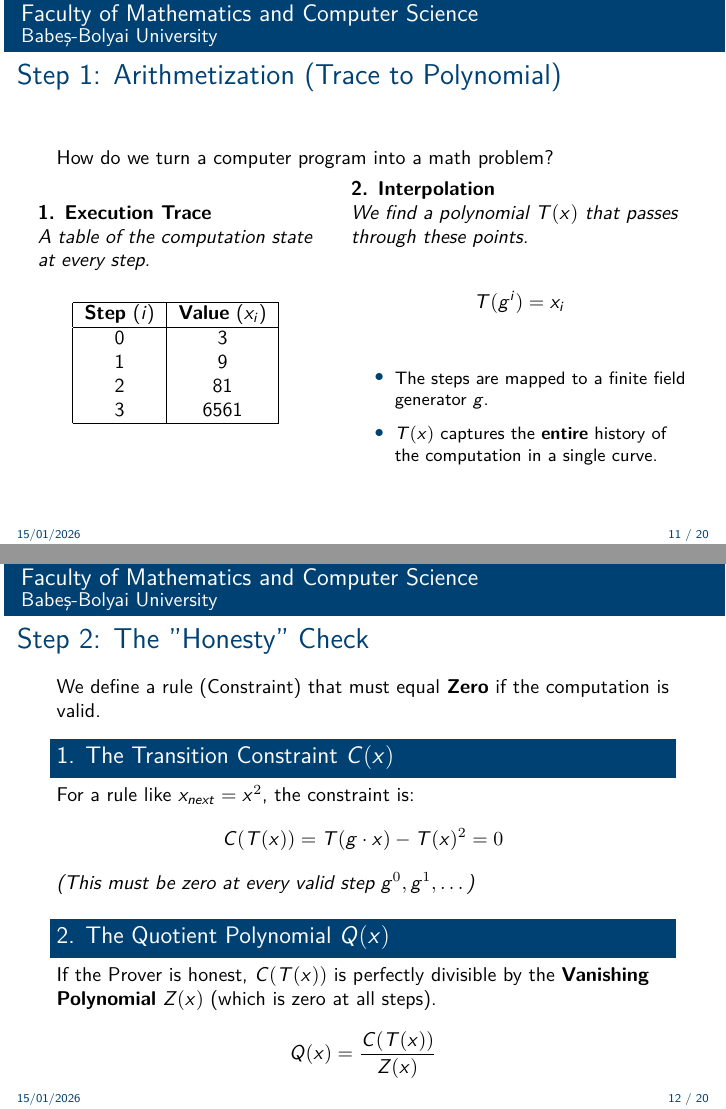
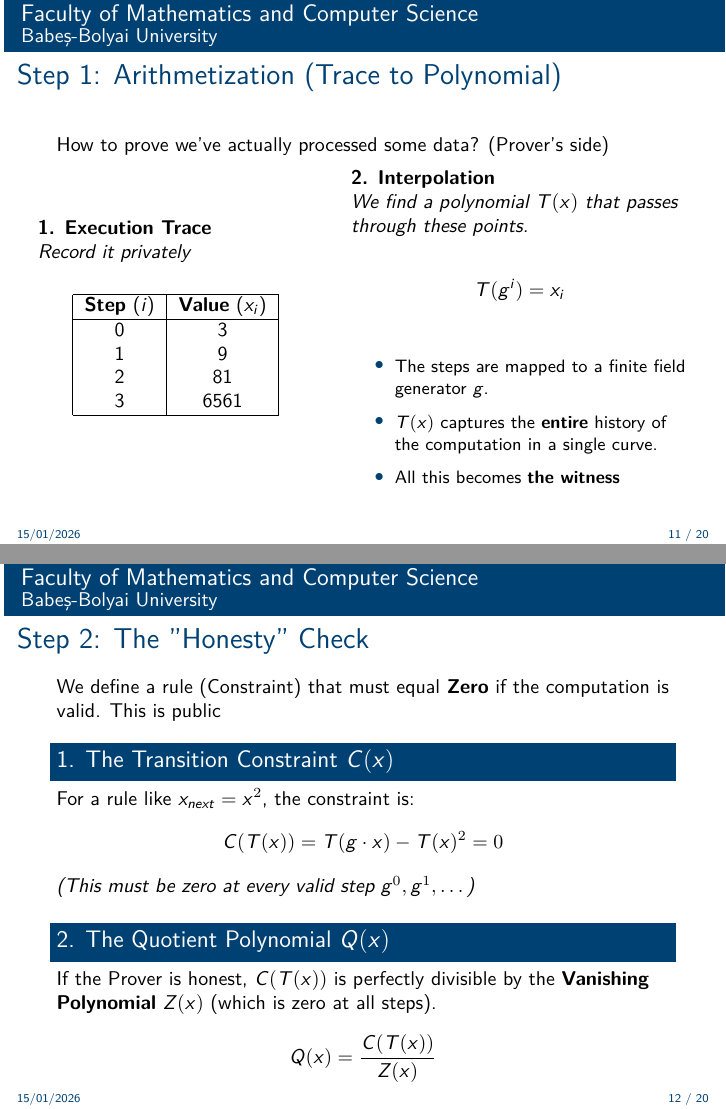
Before and after one commit to viktorashi/proiecte-QASST, LaTeX slides (hai-si-crypto-canu-mai-fac-alt-repo/slideEN.tex): pages 11 and 12 of 20, joined at a grey line. Compiled offline with LuaLaTeX.

Commit message:
more sense so i know snse

```diff
--- a/hai-si-crypto-canu-mai-fac-alt-repo/slideEN.tex
+++ b/hai-si-crypto-canu-mai-fac-alt-repo/slideEN.tex
@@ -398,7 +398,7 @@
 % SLIDE 10: Arithmetization (The Trace)
 \begin{frame}{Step 1: Arithmetization (Trace to Polynomial)}
     \small
-    How do we turn a computer program into a math problem?
+    How to prove we've actually processed some data? (Prover's side)
 
     \vspace{0.2cm}
 
@@ -406,7 +406,7 @@
         % COLUMN 1: The Execution Trace
         \begin{column}{0.45\textwidth}
             \textbf{1. Execution Trace} \\
-            \textit{A table of the computation state at every step.}
+            \textit{Record it privately}
             \vspace{0.2cm}
             \begin{table}
                 \centering
@@ -437,6 +437,7 @@
                 \footnotesize
                 \item The steps are mapped to a finite field generator $g$.
                 \item $T(x)$ captures the \textbf{entire} history of the computation in a single curve.
+                \item All this becomes \textbf{the witness}
             \end{itemize}
         \end{column}
     \end{columns}
@@ -445,7 +446,7 @@
 % SLIDE 11: Constraints & The Quotient
 \begin{frame}{Step 2: The "Honesty" Check}
     \small
-    We define a rule (Constraint) that must equal \textbf{Zero} if the computation is valid.
+    We define a rule (Constraint) that must equal \textbf{Zero} if the computation is valid. This is public
 
     \vspace{0.2cm}
 
```
